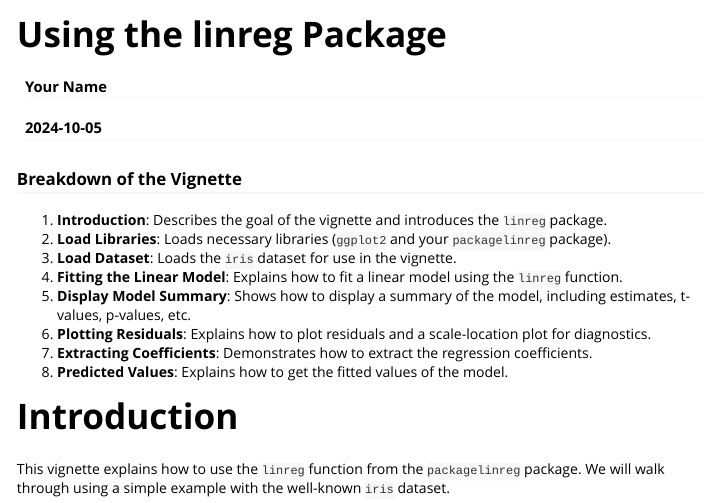
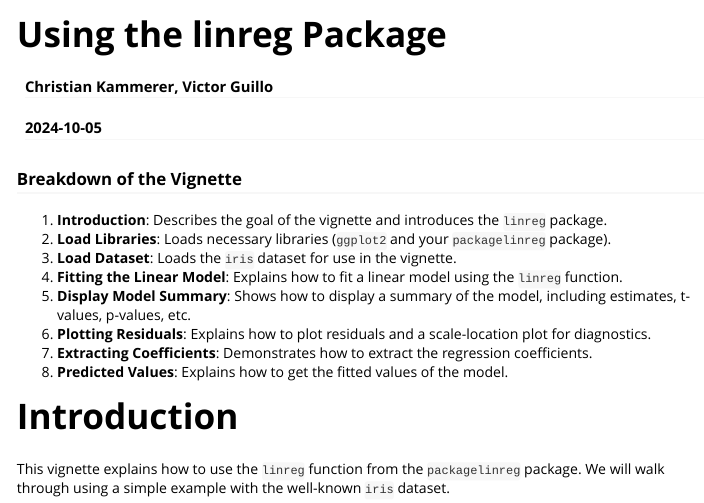
Before and after one commit to Victorgl24/Advanced-Programming-R-Lab-4, an R Markdown document (vignettes/my_vignette.Rmd): the page in a window 1100 px wide, from its top. Rendered offline with R 4.5, knitr and Pandoc, with nearby package versions; some code elsewhere in the file could not run offline; long lines of code are wrapped.

Commit message:
Modification vignettes

```diff
--- a/vignettes/my_vignette.Rmd
+++ b/vignettes/my_vignette.Rmd
@@ -1,6 +1,6 @@
 ---
 title: "Using the linreg Package"
-author: "Your Name"
+author: "Christian Kammerer, Victor Guillo"
 date: "`r Sys.Date()`"
 output: rmarkdown::html_vignette
 vignette: >
```
